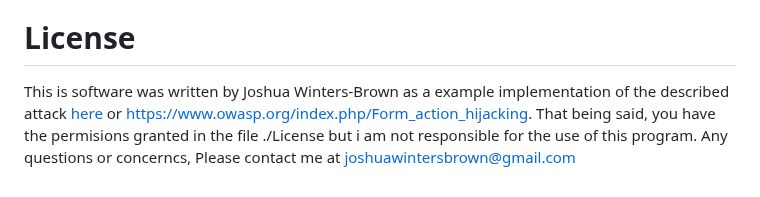
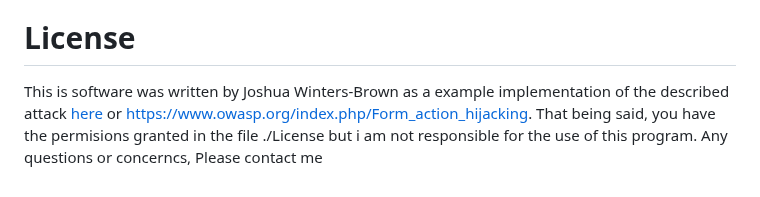
Before and after one commit to ofgrenudo/form-action-hijacking, a Markdown page: Readme.md, the part around the change. Drawn GitHub-style.

```diff
--- a/Readme.md
+++ b/Readme.md
@@ -50,4 +50,4 @@ WMU => /wmu
 Any actions and or activities related to the material contained within this application are solely your responsibility. The misuse of this software can result in criminal charges brought against the persons in question. The authors of form_action_hijacking (Joshua Winters-Brown) will not be held responsible in the event any criminal charges be brought against any individuals misusing this application to break the law.
 
 # License
-This is software was written by Joshua Winters-Brown as a example implementation of the described attack [here](https://www.owasp.org/index.php/Form_action_hijacking) or https://www.owasp.org/index.php/Form_action_hijacking. That being said, you have the permisions granted in the file ./License but i am not responsible for the use of this program. Any questions or concerncs, Please contact me at joshuawintersbrown@gmail.com
+This is software was written by Joshua Winters-Brown as a example implementation of the described attack [here](https://www.owasp.org/index.php/Form_action_hijacking) or https://www.owasp.org/index.php/Form_action_hijacking. That being said, you have the permisions granted in the file ./License but i am not responsible for the use of this program. Any questions or concerncs, Please contact me
```
